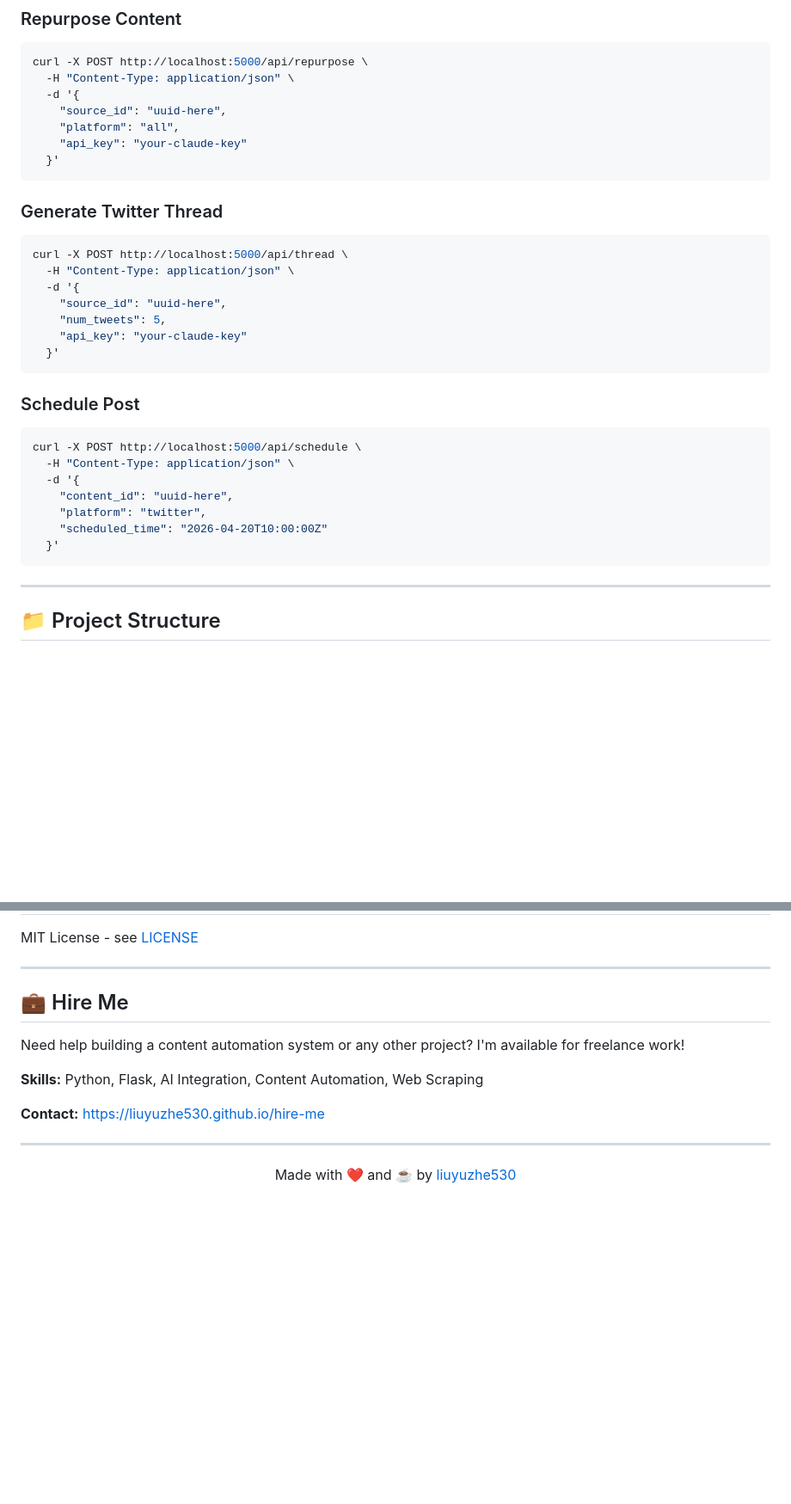
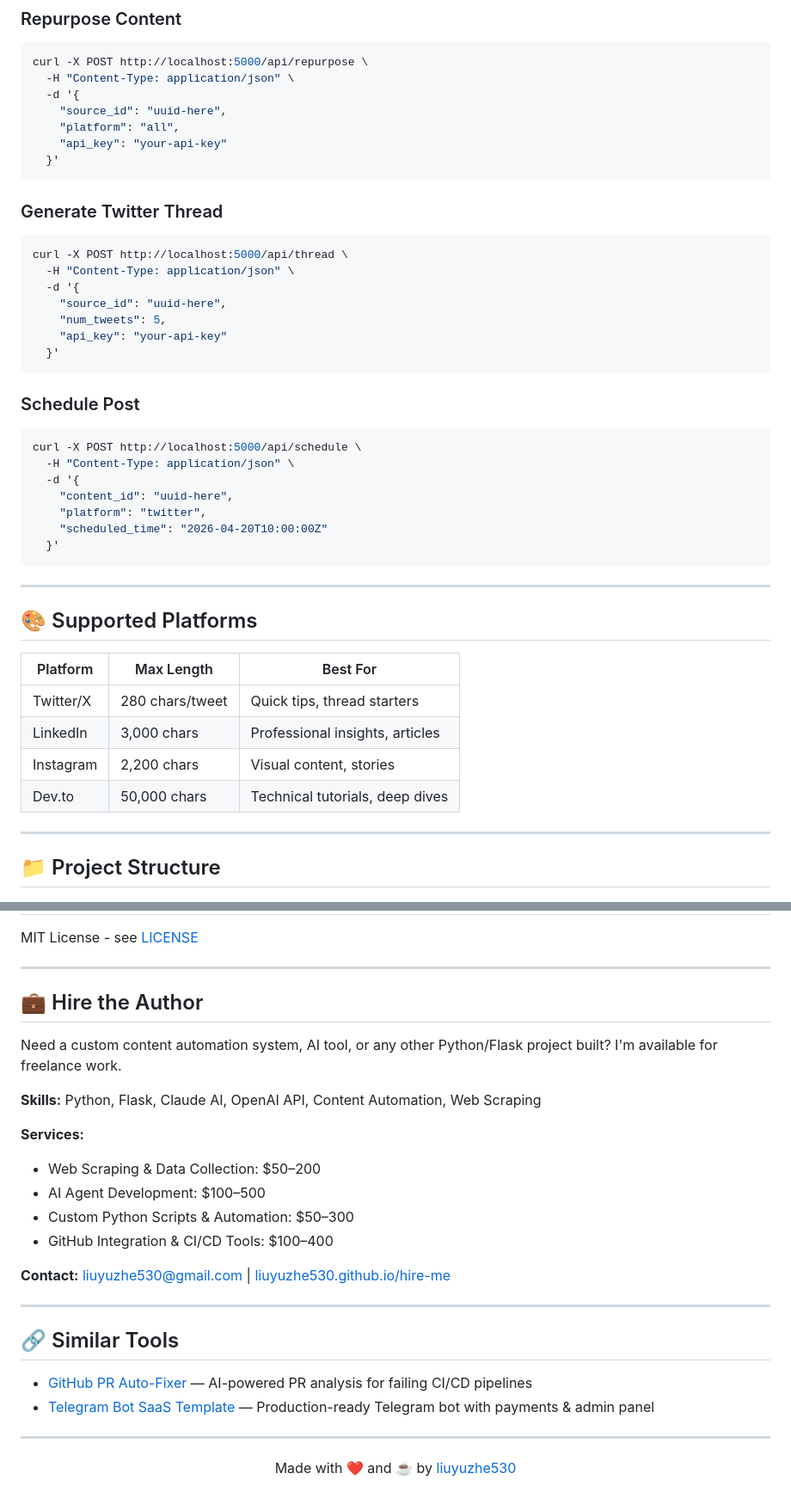
Before and after one commit to liuyuzhe530/ai-content-repurposer, a Markdown page: README.md, 2 parts joined by grey strips. Shown at 86% size. Drawn GitHub-style; blank space fills up the shorter version.

````diff
--- a/README.md
+++ b/README.md
@@ -119,7 +132,7 @@ curl -X POST http://localhost:5000/api/repurpose \
   -d '{
     "source_id": "uuid-here",
     "platform": "all",
-    "api_key": "your-claude-key"
+    "api_key": "your-api-key"
   }'
 ```
 
@@ -131,7 +144,7 @@ curl -X POST http://localhost:5000/api/thread \
   -d '{
     "source_id": "uuid-here",
     "num_tweets": 5,
-    "api_key": "your-claude-key"
+    "api_key": "your-api-key"
   }'
 ```
 
@@ -146,6 +159,17 @@ curl -X POST http://localhost:5000/api/schedule \
     "scheduled_time": "2026-04-20T10:00:00Z"
   }'
 ```
+
+---
+
+## 🎨 Supported Platforms
+
+| Platform | Max Length | Best For |
+|----------|-----------|----------|
+| Twitter/X | 280 chars/tweet | Quick tips, thread starters |
+| LinkedIn | 3,000 chars | Professional insights, articles |
+| Instagram | 2,200 chars | Visual content, stories |
+| Dev.to | 50,000 chars | Technical tutorials, deep dives |
 
 ---
 
@@ -201,13 +214,26 @@ MIT License - see [LICENSE](LICENSE)
 
 ---
 
-## 💼 Hire Me
+## 💼 Hire the Author
 
-Need help building a content automation system or any other project? I'm available for freelance work!
+Need a custom content automation system, AI tool, or any other Python/Flask project built? I'm available for freelance work.
 
-**Skills:** Python, Flask, AI Integration, Content Automation, Web Scraping
+**Skills:** Python, Flask, Claude AI, OpenAI API, Content Automation, Web Scraping
 
-**Contact:** [https://liuyuzhe530.github.io/hire-me](https://liuyuzhe530.github.io/hire-me)
+**Services:**
+- Web Scraping & Data Collection: $50–200
+- AI Agent Development: $100–500
+- Custom Python Scripts & Automation: $50–300
+- GitHub Integration & CI/CD Tools: $100–400
+
+**Contact:** [liuyuzhe530@gmail.com](mailto:liuyuzhe530@gmail.com) | [liuyuzhe530.github.io/hire-me](https://liuyuzhe530.github.io)
+
+---
+
+## 🔗 Similar Tools
+
+- [GitHub PR Auto-Fixer](https://github.com/liuyuzhe530/github-pr-autofixer) — AI-powered PR analysis for failing CI/CD pipelines
+- [Telegram Bot SaaS Template](https://github.com/liuyuzhe530/telegram-saas-bot) — Production-ready Telegram bot with payments & admin panel
 
 ---
 
````
Also changed, not shown: other parts of README.md (+39 -37 lines).
